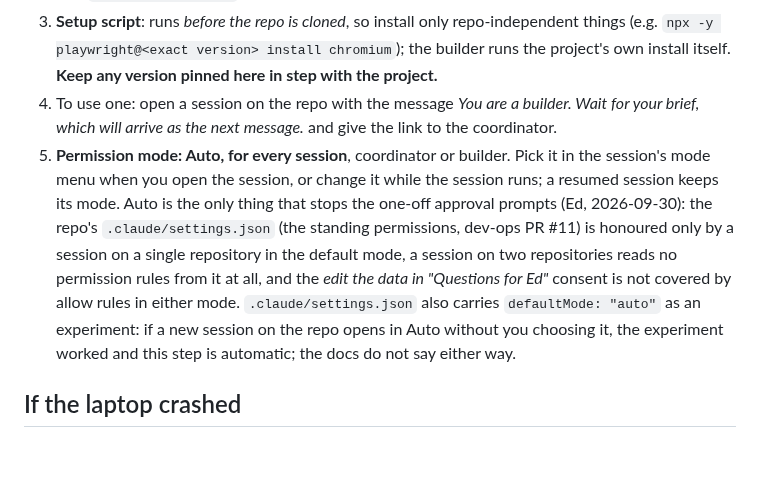
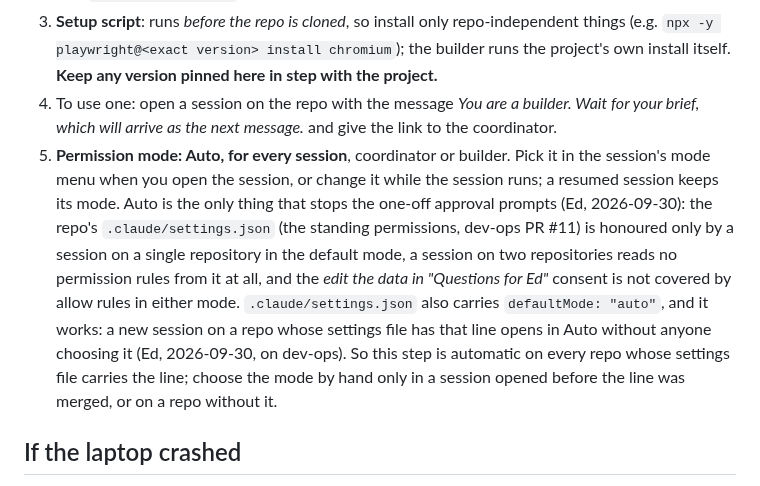
Before and after one commit to edsaperia/dev-ops, a Markdown page: claude/SETUP.md, the part around the change. GitHub-like rendering; blank space fills up the shorter version.

Commit message:
SETUP.md: defaultMode auto works, so Auto mode is automatic per repo
Ed opened a fresh dev-ops session on 2026-09-30 and it started in Auto
mode by itself, so the line in .claude/settings.json is the mechanism,
not an experiment. Edited on Ed's explicit word ("go ahead with both").

Co-Authored-By: Claude Fable 5.1 <noreply@anthropic.com>
Claude-Session: https://claude.ai/code/session_01TGJEAUgSWS2TUgzTZACXwy

```diff
--- a/claude/SETUP.md
+++ b/claude/SETUP.md
@@ -28,7 +28,7 @@ Safety, by design of `anthropics/claude-code-action`: only people with write acc
 2. **Network**: *Custom* — keep the default trusted list, add whatever the project downloads outside it (e.g. `cdn.playwright.dev` for Playwright browsers).
 3. **Setup script**: runs *before the repo is cloned*, so install only repo-independent things (e.g. `npx -y playwright@<exact version> install chromium`); the builder runs the project's own install itself. **Keep any version pinned here in step with the project.**
 4. To use one: open a session on the repo with the message *You are a builder. Wait for your brief, which will arrive as the next message.* and give the link to the coordinator.
-5. **Permission mode: Auto, for every session**, coordinator or builder. Pick it in the session's mode menu when you open the session, or change it while the session runs; a resumed session keeps its mode. Auto is the only thing that stops the one-off approval prompts (Ed, 2026-09-30): the repo's `.claude/settings.json` (the standing permissions, dev-ops PR #11) is honoured only by a session on a single repository in the default mode, a session on two repositories reads no permission rules from it at all, and the *edit the data in "Questions for Ed"* consent is not covered by allow rules in either mode. `.claude/settings.json` also carries `defaultMode: "auto"` as an experiment: if a new session on the repo opens in Auto without you choosing it, the experiment worked and this step is automatic; the docs do not say either way.
+5. **Permission mode: Auto, for every session**, coordinator or builder. Pick it in the session's mode menu when you open the session, or change it while the session runs; a resumed session keeps its mode. Auto is the only thing that stops the one-off approval prompts (Ed, 2026-09-30): the repo's `.claude/settings.json` (the standing permissions, dev-ops PR #11) is honoured only by a session on a single repository in the default mode, a session on two repositories reads no permission rules from it at all, and the *edit the data in "Questions for Ed"* consent is not covered by allow rules in either mode. `.claude/settings.json` also carries `defaultMode: "auto"`, and it works: a new session on a repo whose settings file has that line opens in Auto without anyone choosing it (Ed, 2026-09-30, on dev-ops). So this step is automatic on every repo whose settings file carries the line; choose the mode by hand only in a session opened before the line was merged, or on a repo without it.
 
 ## If the laptop crashed
 
```
